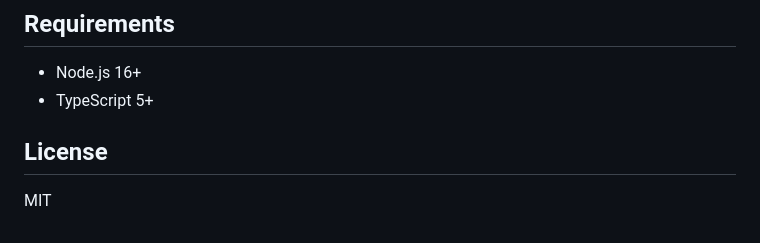
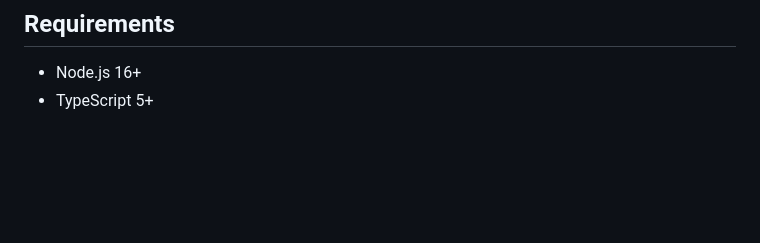
Before and after one commit to kshitiz-glitch/simple-weekly-scheduler, a Markdown page: README.md, the part around the change. Drawn GitHub-style; blank space fills up the shorter version.

```diff
--- a/README.md
+++ b/README.md
@@ -114,7 +114,3 @@ src/
 
 - Node.js 16+
 - TypeScript 5+
-
-## License
-
-MIT
```
